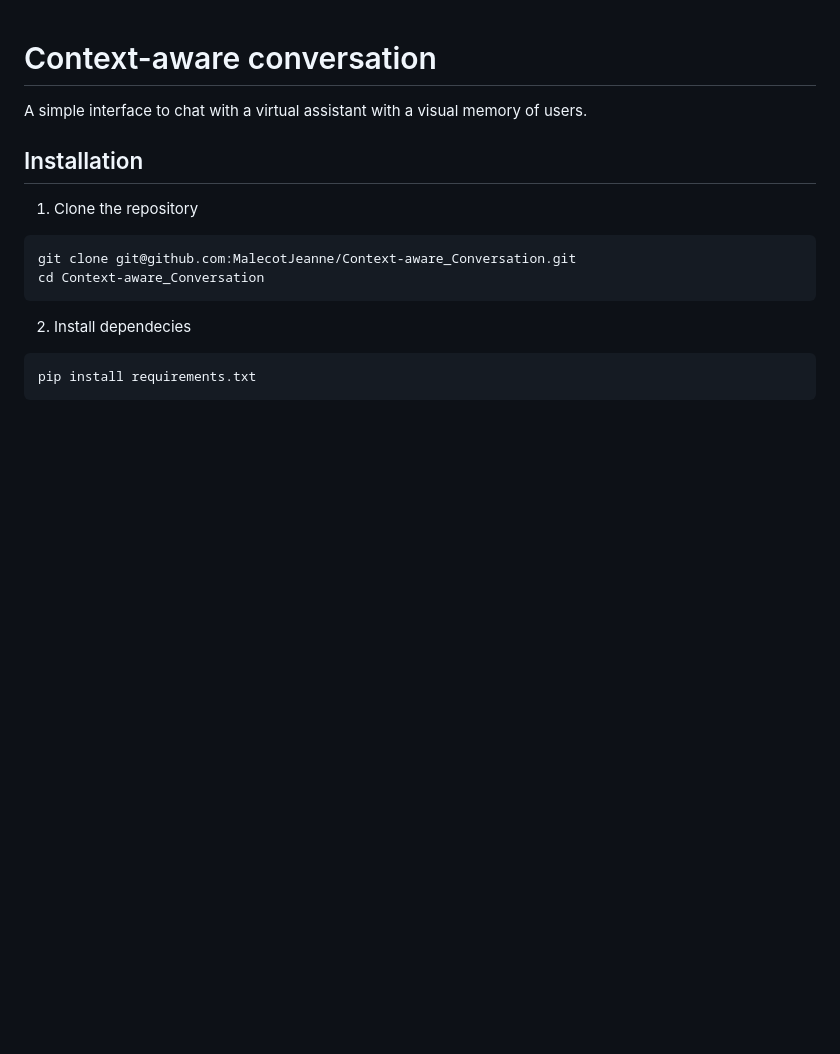
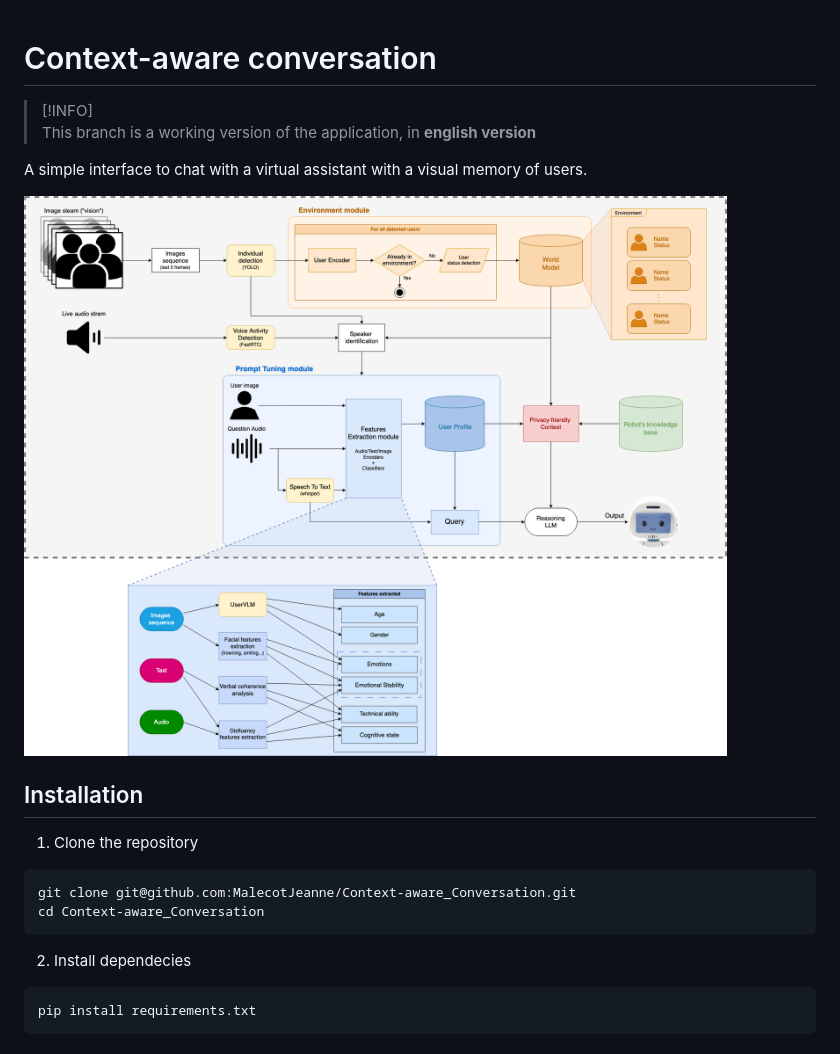
Before and after one commit to akhiyami/HARMONI, a Markdown page: README.md, the part around the change printed below. Drawn GitHub-style; pictures changed too: static/architecture.png (added); blank space fills up the shorter version.

```diff
--- a/README.md
+++ b/README.md
@@ -1,6 +1,11 @@
 # Context-aware conversation
 
+> [!INFO]
+> This branch is a working version of the application, in **english version**
+
 A simple interface to chat with a virtual assistant with a visual memory of users.
+
+![System Architecture](static/architecture.png)
 
 ## Installation
 
```
Also changed, not shown: other parts of README.md (+31 -0 lines), 10 other files.
